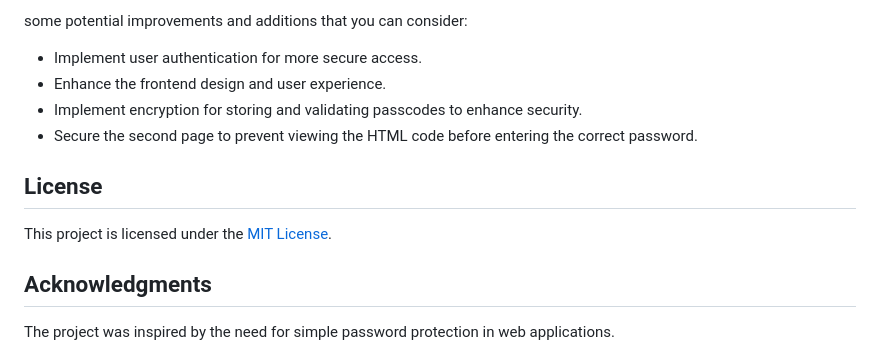
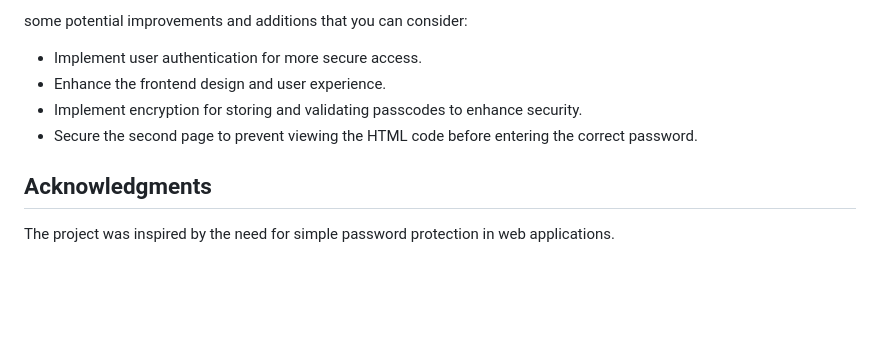
Before and after one commit to X-Alleroi/Password-Protected-Website, a Markdown page: README.md, the part around the change. GitHub-like rendering; blank space fills up the shorter version.

```diff
--- a/README.md
+++ b/README.md
@@ -101,10 +101,6 @@ Here are
 - Secure the second page to prevent viewing the HTML code before entering the correct password.
 
 
-## License
-
-This project is licensed under the [MIT License](LICENSE).
-
 ## Acknowledgments
 
 The project was inspired by the need for simple password protection in web applications.
```
